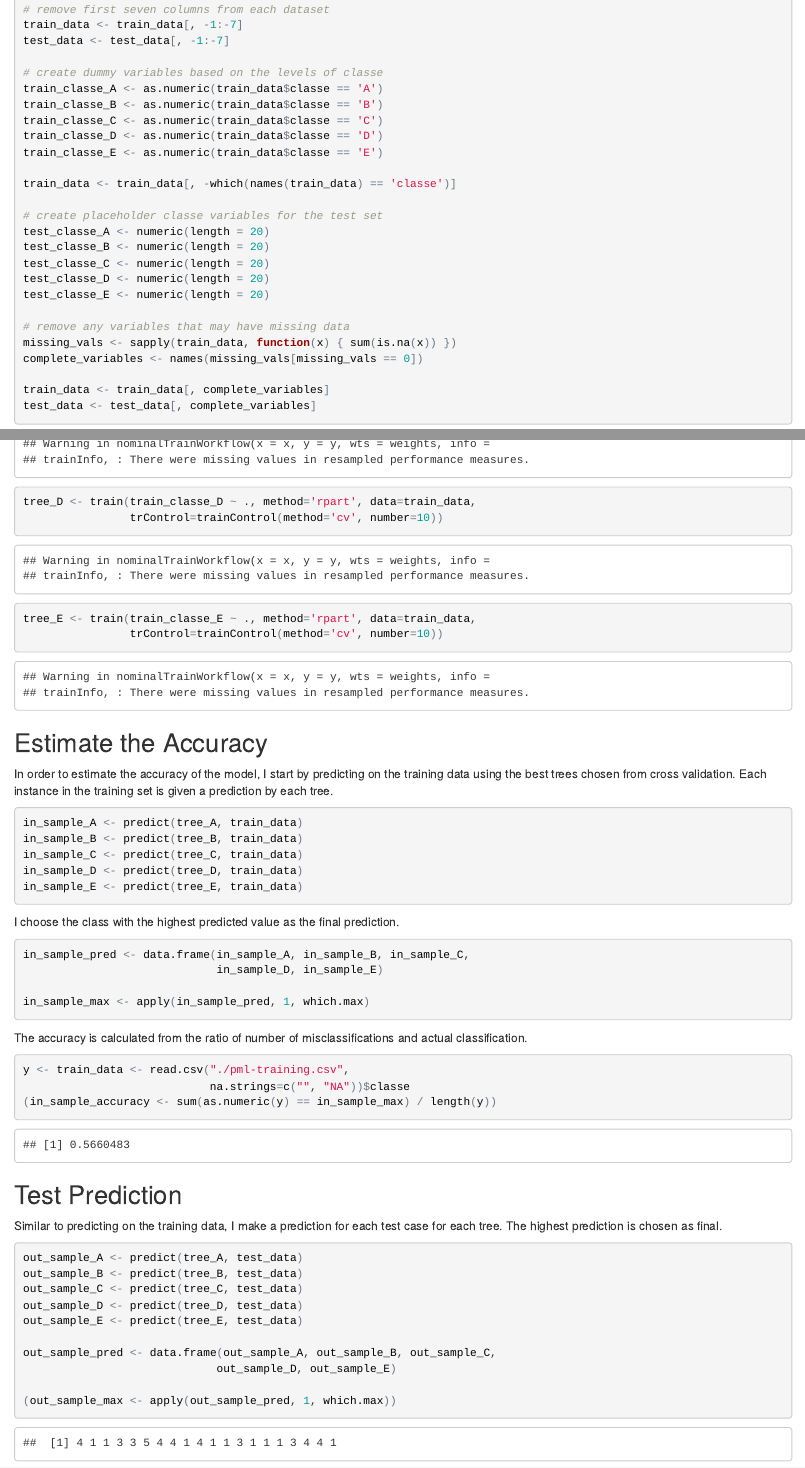
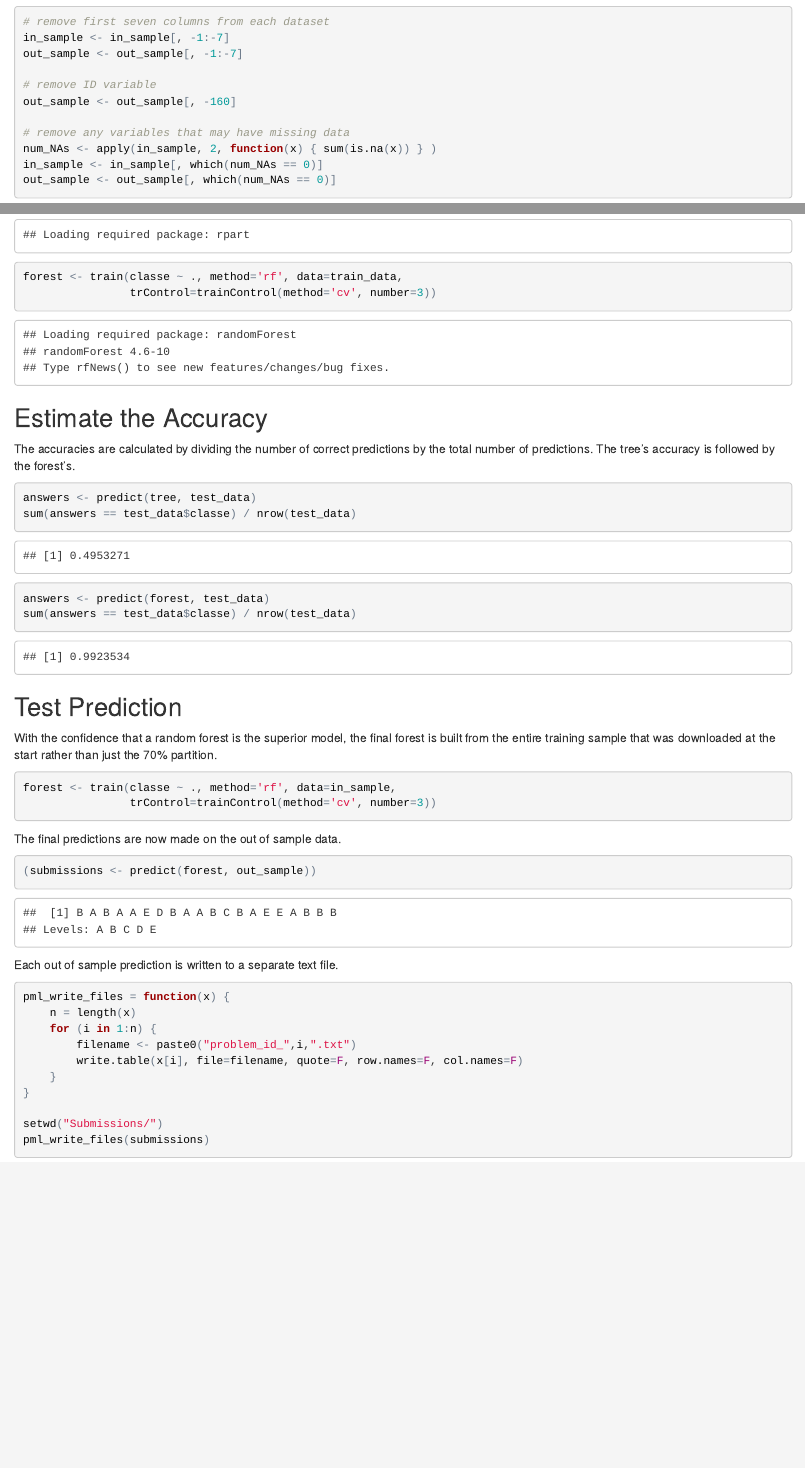
Before and after one commit to smaione/PML_Writeup, an R Markdown document (PML_Prediction_Writeup.Rmd): the page in a window 1100 px wide, from 540 px down before the commit and from 640 px down after it, so that both start at the same text, and a second part further down, joined at a grey line. The pictures show the output file PML_Prediction_Writeup.html that the author committed with the source, opened offline.

Commit message:
October versions

````diff
--- a/PML_Prediction_Writeup.Rmd
+++ b/PML_Prediction_Writeup.Rmd
@@ -30 +35,4 @@ test_data <- read.csv("./pml-testing.csv", na.strings=c("", "NA"))
 ```{r, cache=FALSE}
+# remove first seven columns from each dataset
+in_sample <- in_sample[, -1:-7]
+out_sample <- out_sample[, -1:-7]
@@ -34,26 +41,8 @@ test_data <- test_data[, -160]
-# remove first seven columns from each dataset
-train_data <- train_data[, -1:-7]
-test_data <- test_data[, -1:-7]
-
-# create dummy variables based on the levels of classe
-train_classe_A <- as.numeric(train_data$classe == 'A')
-train_classe_B <- as.numeric(train_data$classe == 'B')
-train_classe_C <- as.numeric(train_data$classe == 'C')
-train_classe_D <- as.numeric(train_data$classe == 'D')
-train_classe_E <- as.numeric(train_data$classe == 'E')
-
-train_data <- train_data[, -which(names(train_data) == 'classe')]
-
-# create placeholder classe variables for the test set
-test_classe_A <- numeric(length = 20)
-test_classe_B <- numeric(length = 20)
-test_classe_C <- numeric(length = 20)
-test_classe_D <- numeric(length = 20)
-test_classe_E <- numeric(length = 20)
+out_sample <- out_sample[, -160]
 
 # remove any variables that may have missing data
-missing_vals <- sapply(train_data, function(x) { sum(is.na(x)) })
-complete_variables <- names(missing_vals[missing_vals == 0])
+num_NAs <- apply(in_sample, 2, function(x) { sum(is.na(x)) } )
+in_sample <- in_sample[, which(num_NAs == 0)]
+out_sample <- out_sample[, which(num_NAs == 0)]
+```
 
-train_data <- train_data[, complete_variables]
-test_data <- test_data[, complete_variables]
@@ -75,50 +63,43 @@ tree_C <- train(train_classe_C ~ ., method='rpart', data=train_data,
-tree_D <- train(train_classe_D ~ ., method='rpart', data=train_data,
-                trControl=trainControl(method='cv', number=10))
-tree_E <- train(train_classe_E ~ ., method='rpart', data=train_data,
-                trControl=trainControl(method='cv', number=10))
+forest <- train(classe ~ ., method='rf', data=train_data,
+                trControl=trainControl(method='cv', number=3))
 ```
 
 
 ## Estimate the Accuracy
 
-In order to estimate the accuracy of the model, I start by predicting on the training data using the best trees chosen from cross validation.  Each instance in the training set is given a prediction by each tree.
+The accuracies are calculated by dividing the number of correct predictions by the total number of predictions.  The tree's accuracy is followed by the forest's.
 ```{r, cache=FALSE}
-in_sample_A <- predict(tree_A, train_data)
-in_sample_B <- predict(tree_B, train_data)
-in_sample_C <- predict(tree_C, train_data)
-in_sample_D <- predict(tree_D, train_data)
-in_sample_E <- predict(tree_E, train_data)
-```
+answers <- predict(tree, test_data)
+sum(answers == test_data$classe) / nrow(test_data)
 
-I choose the class with the highest predicted value as the final prediction.
-```{r, cache=FALSE}
-in_sample_pred <- data.frame(in_sample_A, in_sample_B, in_sample_C,
-                             in_sample_D, in_sample_E)
-
-in_sample_max <- apply(in_sample_pred, 1, which.max)
-```
-
-
-The accuracy is calculated from the ratio of number of misclassifications and actual classification.
-```{r, cache=FALSE}
-y <- train_data <- read.csv("./pml-training.csv",
-                            na.strings=c("", "NA"))$classe
-(in_sample_accuracy <- sum(as.numeric(y) == in_sample_max) / length(y))
+answers <- predict(forest, test_data)
+sum(answers == test_data$classe) / nrow(test_data)
 ```
 
 
 ## Test Prediction
 
-Similar to predicting on the training data, I make a prediction for each test case for each tree.  The highest prediction is chosen as final.
+With the confidence that a random forest is the superior model, the final forest is built from the entire training sample that was downloaded at the start rather than just the 70% partition.
 ```{r, cache=FALSE}
-out_sample_A <- predict(tree_A, test_data)
-out_sample_B <- predict(tree_B, test_data)
-out_sample_C <- predict(tree_C, test_data)
-out_sample_D <- predict(tree_D, test_data)
-out_sample_E <- predict(tree_E, test_data)
+forest <- train(classe ~ ., method='rf', data=in_sample,
+                trControl=trainControl(method='cv', number=3))
+```
 
-out_sample_pred <- data.frame(out_sample_A, out_sample_B, out_sample_C,
-                             out_sample_D, out_sample_E)
+The final predictions are now made on the out of sample data.
+```{r, cache=FALSE}
+(submissions <- predict(forest, out_sample))
+```
 
-(out_sample_max <- apply(out_sample_pred, 1, which.max))
+Each out of sample prediction is written to a separate text file.
+```{r, cache=FALSE}
+pml_write_files = function(x) {
+    n = length(x)
+    for (i in 1:n) {
+        filename <- paste0("problem_id_",i,".txt")
+        write.table(x[i], file=filename, quote=F, row.names=F, col.names=F)
+    }
+}
+
+setwd("Submissions/")
+pml_write_files(submissions)
 ```
````
Also changed, not shown: PML_Prediction_Writeup.html, PML_Prediction_Writeup.Rmd (35 more changed lines).
